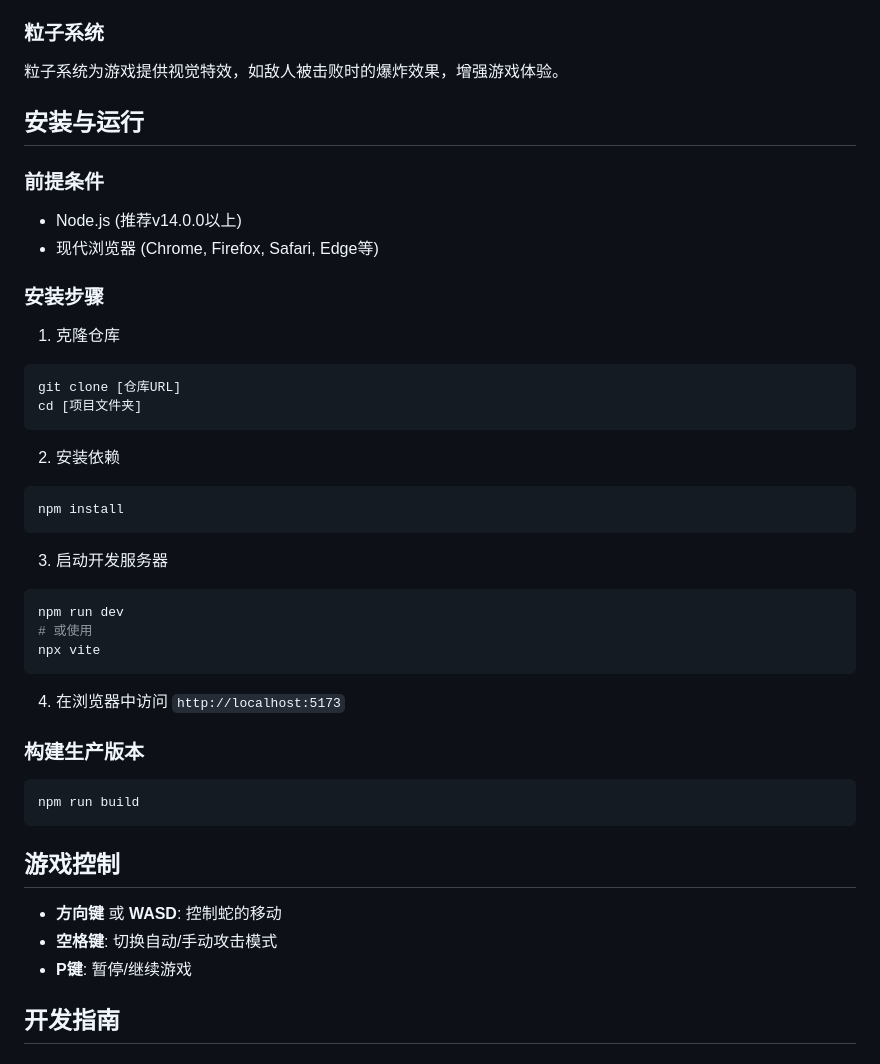
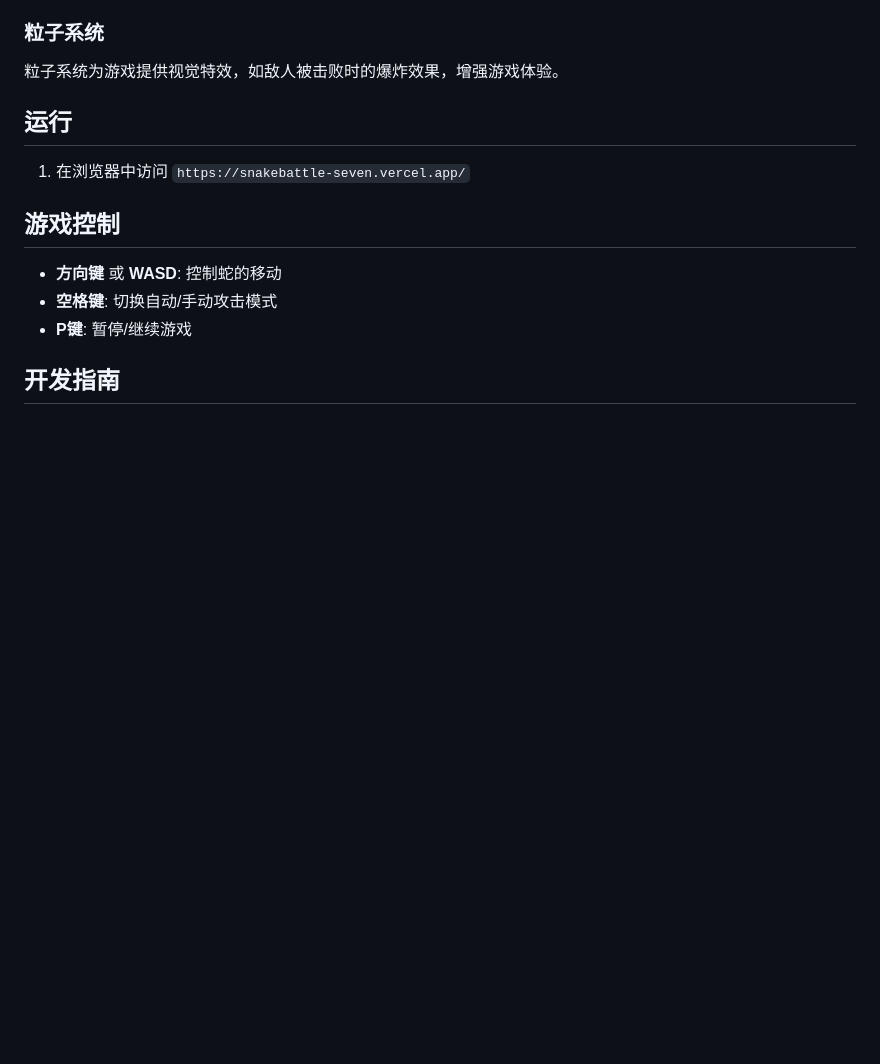
Before and after one commit to Rollspen/snakebattle, a Markdown page: README.md, the part around the change. Rendered like a GitHub page; blank space fills up the shorter version.

Commit message:
Update README.md
修正AI创建的文档，添加https://snakebattle-seven.vercel.app/地址。

````diff
--- a/README.md
+++ b/README.md
@@ -78,40 +78,10 @@
 
 粒子系统为游戏提供视觉特效，如敌人被击败时的爆炸效果，增强游戏体验。
 
-## 安装与运行
+## 运行
 
-### 前提条件
+1. 在浏览器中访问 `https://snakebattle-seven.vercel.app/`
 
-- Node.js (推荐v14.0.0以上)
-- 现代浏览器 (Chrome, Firefox, Safari, Edge等)
-
-### 安装步骤
-
-1. 克隆仓库
-```bash
-git clone [仓库URL]
-cd [项目文件夹]
-```
-
-2. 安装依赖
-```bash
-npm install
-```
-
-3. 启动开发服务器
-```bash
-npm run dev
-# 或使用
-npx vite
-```
-
-4. 在浏览器中访问 `http://localhost:5173`
-
-### 构建生产版本
-
-```bash
-npm run build
-```
 
 ## 游戏控制
 
````
